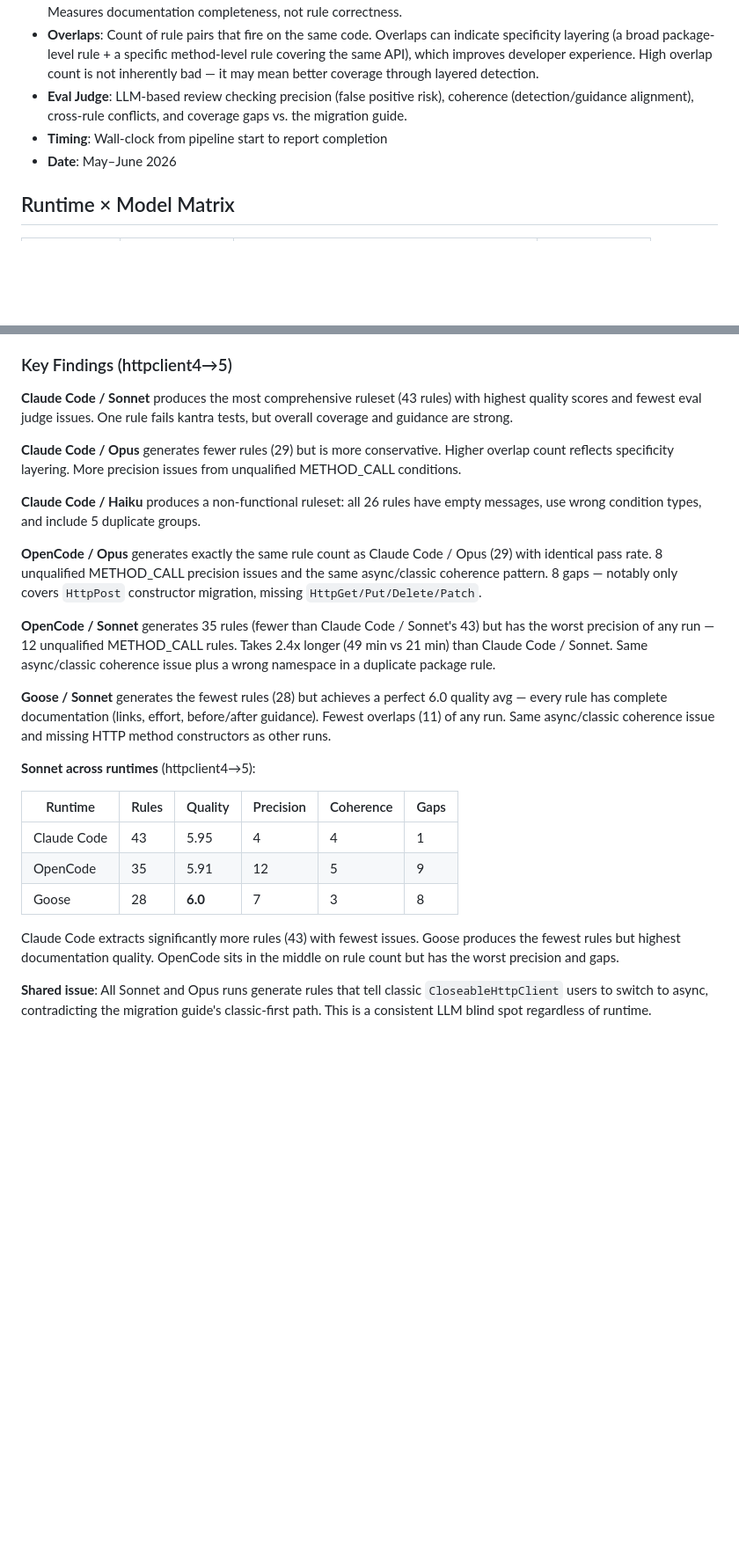
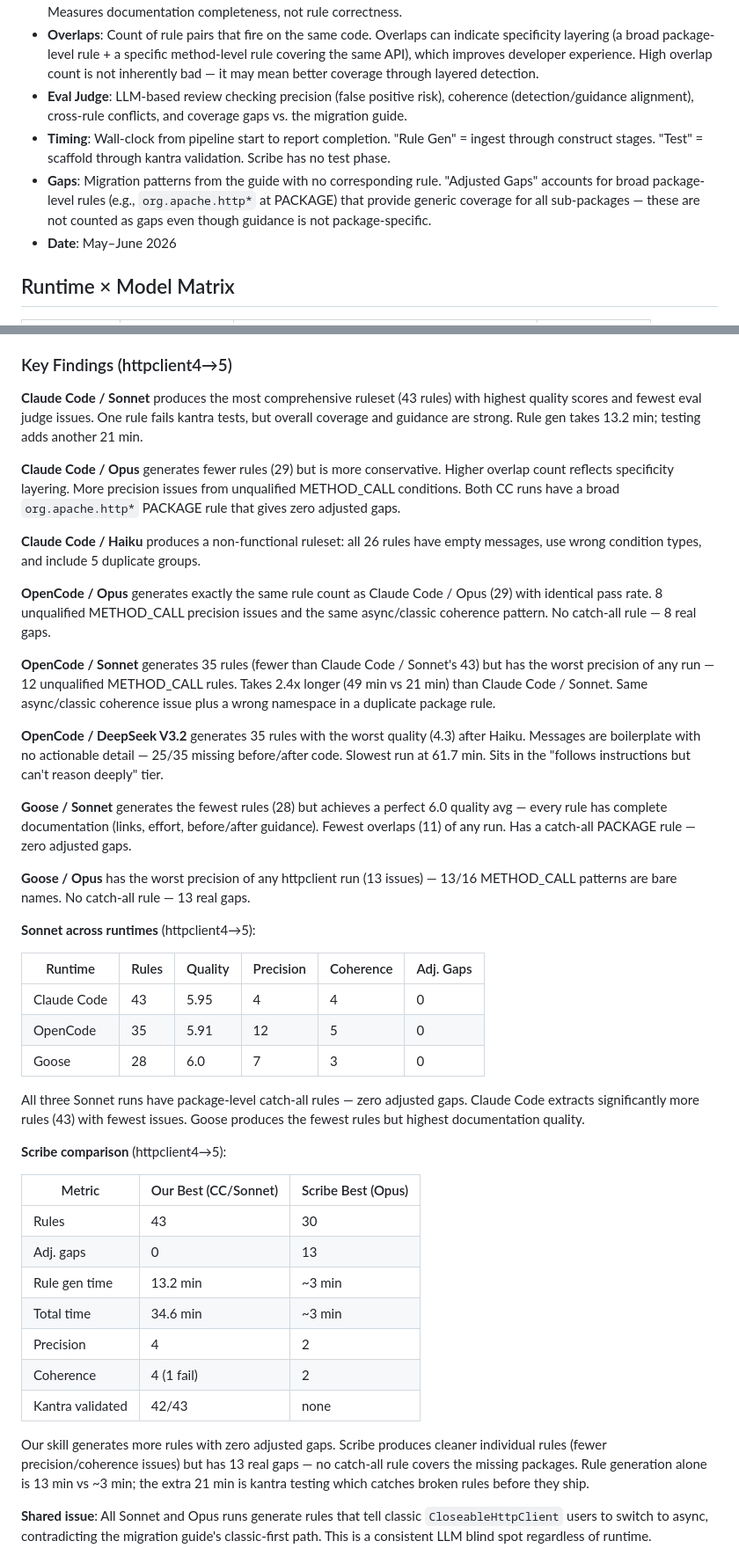
Before and after one commit to savitharaghunathan/ai-rule-gen, a Markdown page: benchmarks/README.md, 2 parts joined by grey strips. Shown at 88% size. GitHub-like rendering; blank space fills up the shorter version.

Commit message:
benchmarks: add Goose/Opus, Scribe/Sonnet, DeepSeek V3 runs and timing breakdown
Assisted-By: Claude Code <noreply@anthropic.com>
Signed-off-by: Savitha Raghunathan <saveetha13@gmail.com>

```diff
--- a/benchmarks/README.md
+++ b/benchmarks/README.md
@@ -9,7 +9,8 @@ Comparison of rule generation quality across agent runtimes and LLM models.
 - **Quality Score**: Completeness metric (max 6 pts: message presence + links + effort + before/after guidance). Measures documentation completeness, not rule correctness.
 - **Overlaps**: Count of rule pairs that fire on the same code. Overlaps can indicate specificity layering (a broad package-level rule + a specific method-level rule covering the same API), which improves developer experience. High overlap count is not inherently bad — it may mean better coverage through layered detection.
 - **Eval Judge**: LLM-based review checking precision (false positive risk), coherence (detection/guidance alignment), cross-rule conflicts, and coverage gaps vs. the migration guide.
-- **Timing**: Wall-clock from pipeline start to report completion
+- **Timing**: Wall-clock from pipeline start to report completion. "Rule Gen" = ingest through construct stages. "Test" = scaffold through kantra validation. Scribe has no test phase.
+- **Gaps**: Migration patterns from the guide with no corresponding rule. "Adjusted Gaps" accounts for broad package-level rules (e.g., `org.apache.http*` at PACKAGE) that provide generic coverage for all sub-packages — these are not counted as gaps even though guidance is not package-specific.
 - **Date**: May–June 2026
 
 ## Runtime × Model Matrix
@@ -141,27 +143,45 @@ Comparison of rule generation quality across agent runtimes and LLM models.
 
 ### Key Findings (httpclient4→5)
 
-**Claude Code / Sonnet** produces the most comprehensive ruleset (43 rules) with highest quality scores and fewest eval judge issues. One rule fails kantra tests, but overall coverage and guidance are strong.
+**Claude Code / Sonnet** produces the most comprehensive ruleset (43 rules) with highest quality scores and fewest eval judge issues. One rule fails kantra tests, but overall coverage and guidance are strong. Rule gen takes 13.2 min; testing adds another 21 min.
 
-**Claude Code / Opus** generates fewer rules (29) but is more conservative. Higher overlap count reflects specificity layering. More precision issues from unqualified METHOD_CALL conditions.
+**Claude Code / Opus** generates fewer rules (29) but is more conservative. Higher overlap count reflects specificity layering. More precision issues from unqualified METHOD_CALL conditions. Both CC runs have a broad `org.apache.http*` PACKAGE rule that gives zero adjusted gaps.
 
 **Claude Code / Haiku** produces a non-functional ruleset: all 26 rules have empty messages, use wrong condition types, and include 5 duplicate groups.
 
-**OpenCode / Opus** generates exactly the same rule count as Claude Code / Opus (29) with identical pass rate. 8 unqualified METHOD_CALL precision issues and the same async/classic coherence pattern. 8 gaps — notably only covers `HttpPost` constructor migration, missing `HttpGet/Put/Delete/Patch`.
+**OpenCode / Opus** generates exactly the same rule count as Claude Code / Opus (29) with identical pass rate. 8 unqualified METHOD_CALL precision issues and the same async/classic coherence pattern. No catch-all rule — 8 real gaps.
 
 **OpenCode / Sonnet** generates 35 rules (fewer than Claude Code / Sonnet's 43) but has the worst precision of any run — 12 unqualified METHOD_CALL rules. Takes 2.4x longer (49 min vs 21 min) than Claude Code / Sonnet. Same async/classic coherence issue plus a wrong namespace in a duplicate package rule.
 
-**Goose / Sonnet** generates the fewest rules (28) but achieves a perfect 6.0 quality avg — every rule has complete documentation (links, effort, before/after guidance). Fewest overlaps (11) of any run. Same async/classic coherence issue and missing HTTP method constructors as other runs.
+**OpenCode / DeepSeek V3.2** generates 35 rules with the worst quality (4.3) after Haiku. Messages are boilerplate with no actionable detail — 25/35 missing before/after code. Slowest run at 61.7 min. Sits in the "follows instructions but can't reason deeply" tier.
+
+**Goose / Sonnet** generates the fewest rules (28) but achieves a perfect 6.0 quality avg — every rule has complete documentation (links, effort, before/after guidance). Fewest overlaps (11) of any run. Has a catch-all PACKAGE rule — zero adjusted gaps.
+
+**Goose / Opus** has the worst precision of any httpclient run (13 issues) — 13/16 METHOD_CALL patterns are bare names. No catch-all rule — 13 real gaps.
 
 **Sonnet across runtimes** (httpclient4→5):
 
-| Runtime | Rules | Quality | Precision | Coherence | Gaps |
-|---------|-------|---------|-----------|-----------|------|
-| Claude Code | 43 | 5.95 | 4 | 4 | 1 |
-| OpenCode | 35 | 5.91 | 12 | 5 | 9 |
-| Goose | 28 | **6.0** | 7 | 3 | 8 |
+| Runtime | Rules | Quality | Precision | Coherence | Adj. Gaps |
+|---------|-------|---------|-----------|-----------|-----------|
+| Claude Code | 43 | 5.95 | 4 | 4 | 0 |
+| OpenCode | 35 | 5.91 | 12 | 5 | 0 |
+| Goose | 28 | 6.0 | 7 | 3 | 0 |
 
-Claude Code extracts significantly more rules (43) with fewest issues. Goose produces the fewest rules but highest documentation quality. OpenCode sits in the middle on rule count but has the worst precision and gaps.
+All three Sonnet runs have package-level catch-all rules — zero adjusted gaps. Claude Code extracts significantly more rules (43) with fewest issues. Goose produces the fewest rules but highest documentation quality.
+
+**Scribe comparison** (httpclient4→5):
+
+| Metric | Our Best (CC/Sonnet) | Scribe Best (Opus) |
+|--------|---------------------|-------------------|
+| Rules | 43 | 30 |
+| Adj. gaps | 0 | 13 |
+| Rule gen time | 13.2 min | ~3 min |
+| Total time | 34.6 min | ~3 min |
+| Precision | 4 | 2 |
+| Coherence | 4 (1 fail) | 2 |
+| Kantra validated | 42/43 | none |
+
+Our skill generates more rules with zero adjusted gaps. Scribe produces cleaner individual rules (fewer precision/coherence issues) but has 13 real gaps — no catch-all rule covers the missing packages. Rule generation alone is 13 min vs ~3 min; the extra 21 min is kantra testing which catches broken rules before they ship.
 
 **Shared issue**: All Sonnet and Opus runs generate rules that tell classic `CloseableHttpClient` users to switch to async, contradicting the migration guide's classic-first path. This is a consistent LLM blind spot regardless of runtime.
 
```
Also changed, not shown: other parts of benchmarks/README.md (+19 -14 lines).
